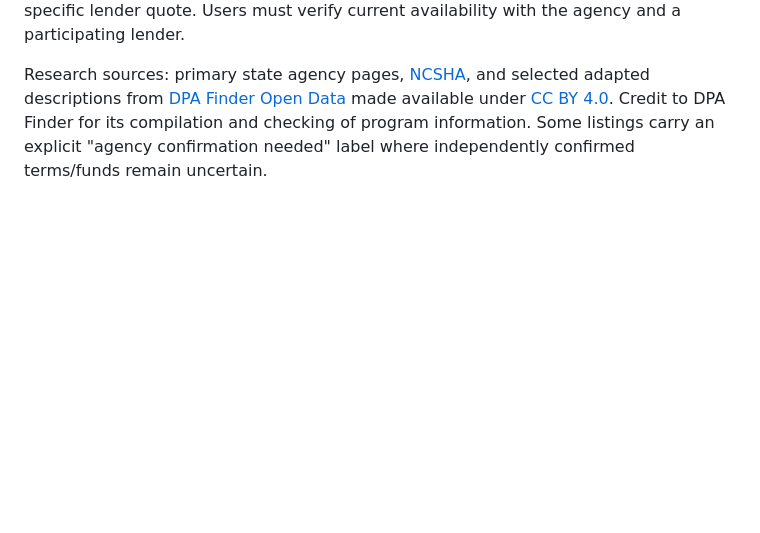
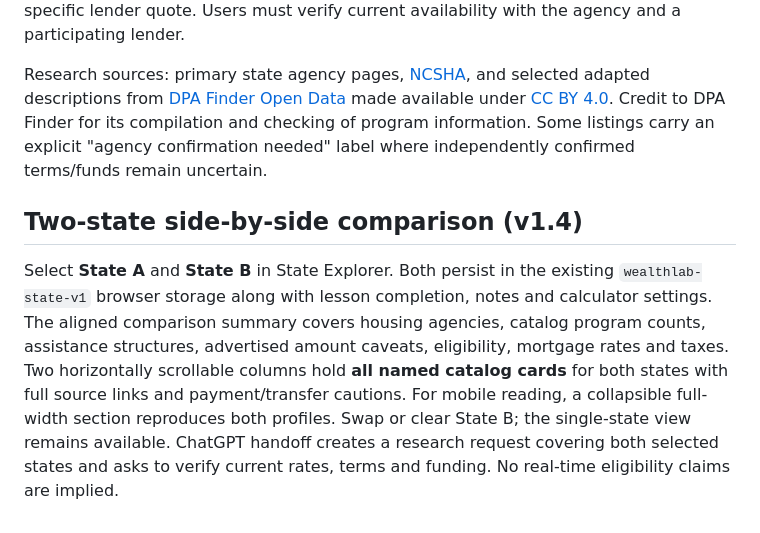
Before and after one commit to mvolkert84/wealth-lab, a Markdown page: README.md, the part around the change. Drawn GitHub-style; blank space fills up the shorter version.

Commit message:
Document side-by-side state comparison and mobile reading behavior

```diff
--- a/README.md
+++ b/README.md
@@ -28,3 +28,7 @@ State Explorer lists **81 named homeownership and down-payment programs** across
 The entries are **research references rather than live eligibility or reservation offers**. Some funding rounds may close or reopen. Advertised amounts are ceilings, examples, or program-specific figures, and can require loan pricing trade-offs, second lien repayment, homebuyer education, residency, income and geographic conditions. The app uses a dated Freddie Mac national rate benchmark instead of inventing a state-specific lender quote. Users must verify current availability with the agency and a participating lender.
 
 Research sources: primary state agency pages, [NCSHA](https://www.ncsha.org/housing-help/), and selected adapted descriptions from [DPA Finder Open Data](https://dpafinder.org/data/) made available under [CC BY 4.0](https://creativecommons.org/licenses/by/4.0/). Credit to DPA Finder for its compilation and checking of program information. Some listings carry an explicit "agency confirmation needed" label where independently confirmed terms/funds remain uncertain.
+
+## Two-state side-by-side comparison (v1.4)
+
+Select **State A** and **State B** in State Explorer. Both persist in the existing `wealthlab-state-v1` browser storage along with lesson completion, notes and calculator settings. The aligned comparison summary covers housing agencies, catalog program counts, assistance structures, advertised amount caveats, eligibility, mortgage rates and taxes. Two horizontally scrollable columns hold **all named catalog cards** for both states with full source links and payment/transfer cautions. For mobile reading, a collapsible full-width section reproduces both profiles. Swap or clear State B; the single-state view remains available. ChatGPT handoff creates a research request covering both selected states and asks to verify current rates, terms and funding. No real-time eligibility claims are implied.
```
